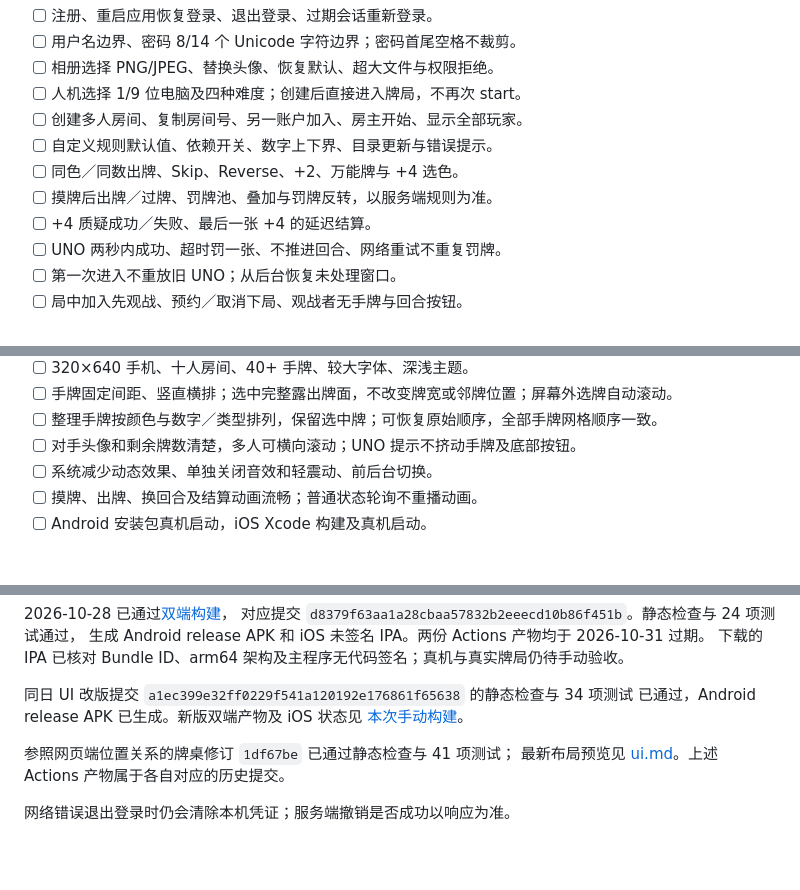
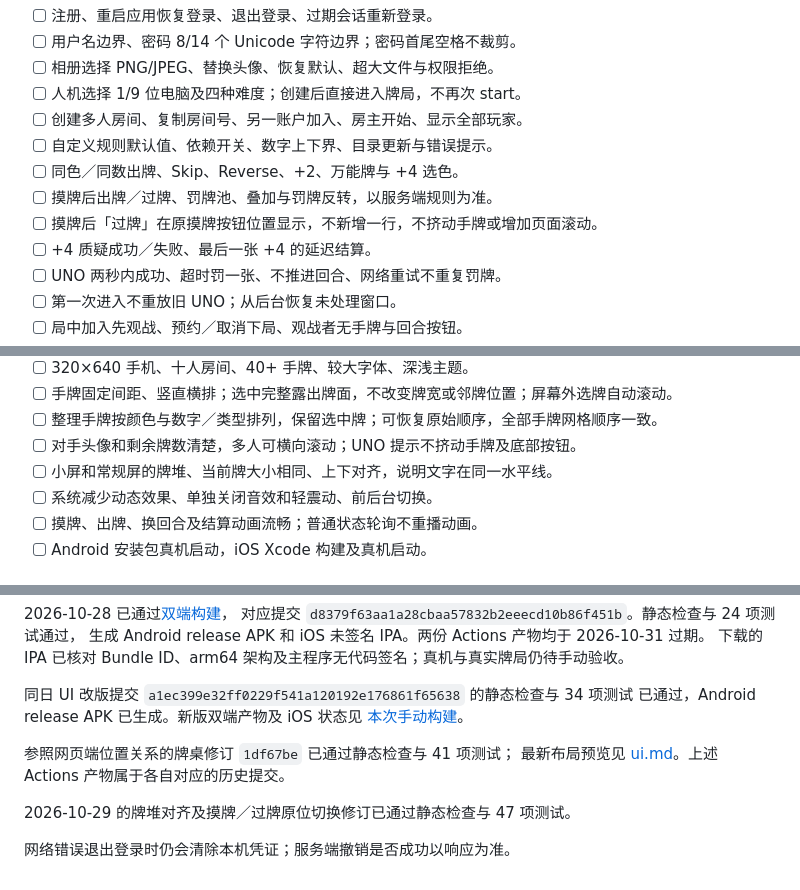
Before and after one commit to Leonmmcoset/unour-app, a Markdown page: docs/acceptance.md, 3 parts joined by grey strips. GitHub-like rendering; blank space fills up the shorter version.

```diff
--- a/docs/acceptance.md
+++ b/docs/acceptance.md
@@ -34,6 +34,7 @@ Android keystore、iOS Team 和签名；开发签名不用于商店发行。
 - [ ] 自定义规则默认值、依赖开关、数字上下界、目录更新与错误提示。
 - [ ] 同色／同数出牌、Skip、Reverse、+2、万能牌与 +4 选色。
 - [ ] 摸牌后出牌／过牌、罚牌池、叠加与罚牌反转，以服务端规则为准。
+- [ ] 摸牌后「过牌」在原摸牌按钮位置显示，不新增一行，不挤动手牌或增加页面滚动。
 - [ ] +4 质疑成功／失败、最后一张 +4 的延迟结算。
 - [ ] UNO 两秒内成功、超时罚一张、不推进回合、网络重试不重复罚牌。
 - [ ] 第一次进入不重放旧 UNO；从后台恢复未处理窗口。
@@ -47,6 +48,7 @@ Android keystore、iOS Team 和签名；开发签名不用于商店发行。
 - [ ] 手牌固定间距、竖直横排；选中完整露出牌面，不改变牌宽或邻牌位置；屏幕外选牌自动滚动。
 - [ ] 整理手牌按颜色与数字／类型排列，保留选中牌；可恢复原始顺序，全部手牌网格顺序一致。
 - [ ] 对手头像和剩余牌数清楚，多人可横向滚动；UNO 提示不挤动手牌及底部按钮。
+- [ ] 小屏和常规屏的牌堆、当前牌大小相同、上下对齐，说明文字在同一水平线。
 - [ ] 系统减少动态效果、单独关闭音效和轻震动、前后台切换。
 - [ ] 摸牌、出牌、换回合及结算动画流畅；普通状态轮询不重播动画。
 - [ ] Android 安装包真机启动，iOS Xcode 构建及真机启动。
@@ -80,4 +82,6 @@ Android 使用开发签名，无需仓库 secrets；iOS 不使用签名证书。
 参照网页端位置关系的牌桌修订 `1df67be` 已通过静态检查与 41 项测试；
 最新布局预览见 [ui.md](ui.md)。上述 Actions 产物属于各自对应的历史提交。
 
+2026-10-29 的牌堆对齐及摸牌／过牌原位切换修订已通过静态检查与 47 项测试。
+
 网络错误退出登录时仍会清除本机凭证；服务端撤销是否成功以响应为准。
```
Also changed, not shown: docs/ui.md (+7 -2 lines), docs/images/table-dark.png, docs/images/table-pass-small.png (added), docs/images/table.png, 1 other file.
